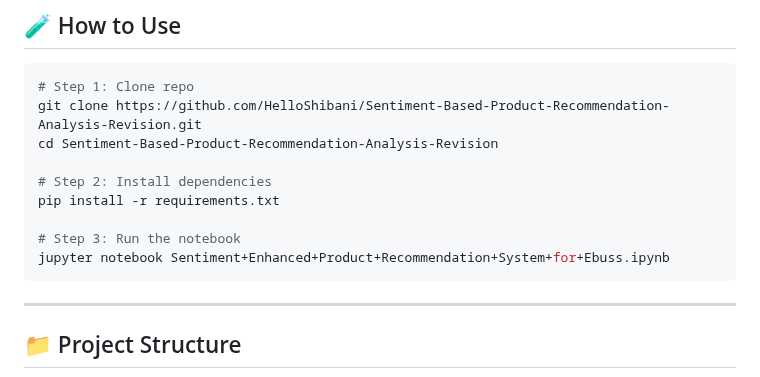
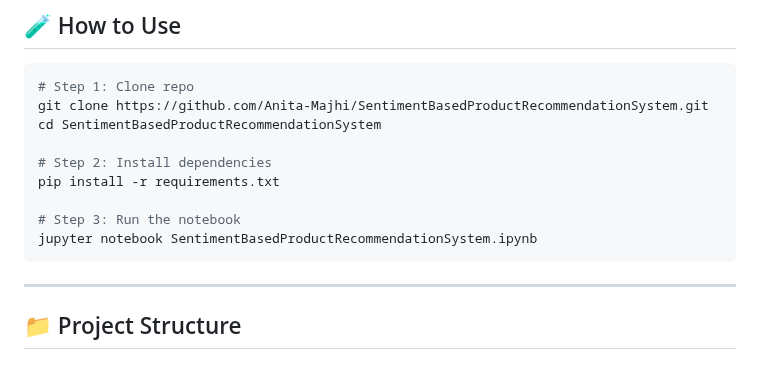
Before and after one commit to Anita-Majhi/SentimentBasedProductRecommendationSystem, a Markdown page: README.md, the part around the change. GitHub-like rendering.

````diff
--- a/README.md
+++ b/README.md
@@ -50,14 +50,14 @@ This project enhances traditional recommender systems by integrating **sentiment
 
 ```bash
 # Step 1: Clone repo
-git clone https://github.com/HelloShibani/Sentiment-Based-Product-Recommendation-Analysis-Revision.git
-cd Sentiment-Based-Product-Recommendation-Analysis-Revision
+git clone https://github.com/Anita-Majhi/SentimentBasedProductRecommendationSystem.git
+cd SentimentBasedProductRecommendationSystem
 
 # Step 2: Install dependencies
 pip install -r requirements.txt
 
 # Step 3: Run the notebook
-jupyter notebook Sentiment+Enhanced+Product+Recommendation+System+for+Ebuss.ipynb
+jupyter notebook SentimentBasedProductRecommendationSystem.ipynb
 ```
 
 ---
````
